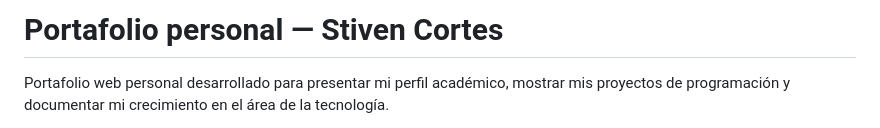
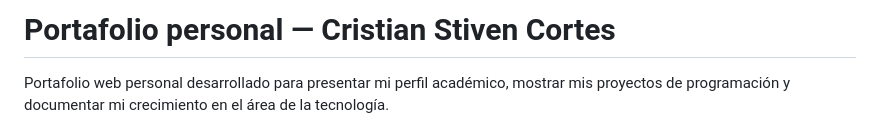
Before and after one commit to StivenCortes/Mi-porfolio, a Markdown page: README.md, the part around the change. Drawn GitHub-style.

Commit message:
Agregar nombre de autor

```diff
--- a/README.md
+++ b/README.md
@@ -1,4 +1,4 @@
-# Portafolio personal — Stiven Cortes
+# Portafolio personal — Cristian Stiven Cortes
 
 Portafolio web personal desarrollado para presentar mi perfil académico, mostrar mis proyectos de programación y documentar mi crecimiento en el área de la tecnología.
 
```
